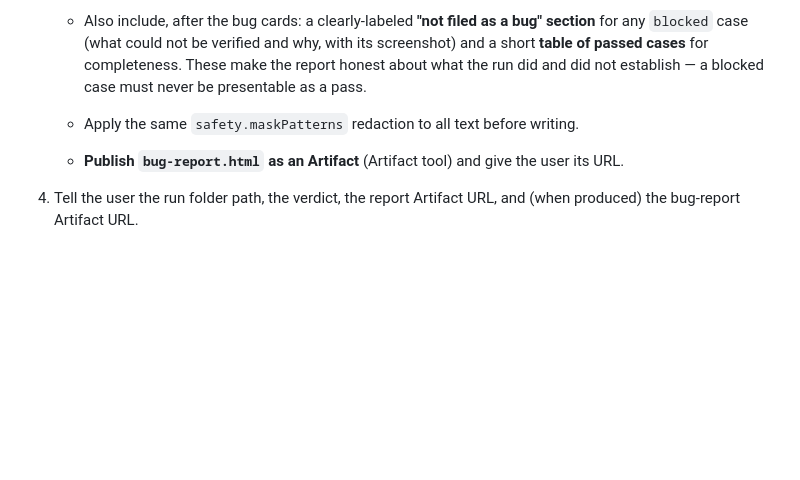
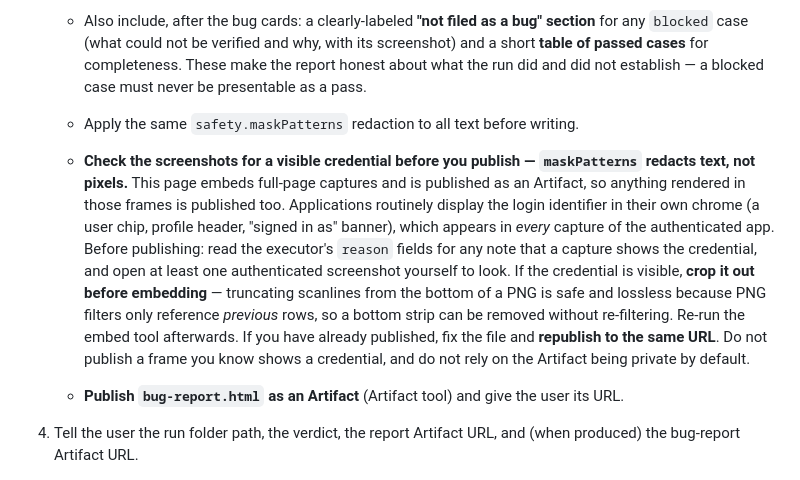
Before and after one commit to UsamaArshadJadoon/ManualTestingAgent, a Markdown page: qa-agent/commands/qa-run.md, the part around the change. GitHub-like rendering; blank space fills up the shorter version.

```diff
--- a/qa-agent/commands/qa-run.md
+++ b/qa-agent/commands/qa-run.md
@@ -123,6 +123,7 @@ After stage 9 (and its validation), produce the report. **Branding:** every repo
    - Also include, after the bug cards: a clearly-labeled **"not filed as a bug" section** for any `blocked` case (what could not be verified and why, with its screenshot) and a short **table of passed cases** for completeness. These make the report honest about what the run did and did not establish — a blocked case must never be presentable as a pass.
 
    - Apply the same `safety.maskPatterns` redaction to all text before writing.
+   - **Check the screenshots for a visible credential before you publish — `maskPatterns` redacts text, not pixels.** This page embeds full-page captures and is published as an Artifact, so anything rendered in those frames is published too. Applications routinely display the login identifier in their own chrome (a user chip, profile header, "signed in as" banner), which appears in *every* capture of the authenticated app. Before publishing: read the executor's `reason` fields for any note that a capture shows the credential, and open at least one authenticated screenshot yourself to look. If the credential is visible, **crop it out before embedding** — truncating scanlines from the bottom of a PNG is safe and lossless because PNG filters only reference *previous* rows, so a bottom strip can be removed without re-filtering. Re-run the embed tool afterwards. If you have already published, fix the file and **republish to the same URL**. Do not publish a frame you know shows a credential, and do not rely on the Artifact being private by default.
    - **Publish `bug-report.html` as an Artifact** (Artifact tool) and give the user its URL.
 4. Tell the user the run folder path, the verdict, the report Artifact URL, and (when produced) the bug-report Artifact URL.
 
```
Also changed, not shown: qa-agent/agents/qa-test-executor.md (+5 -1 lines).
